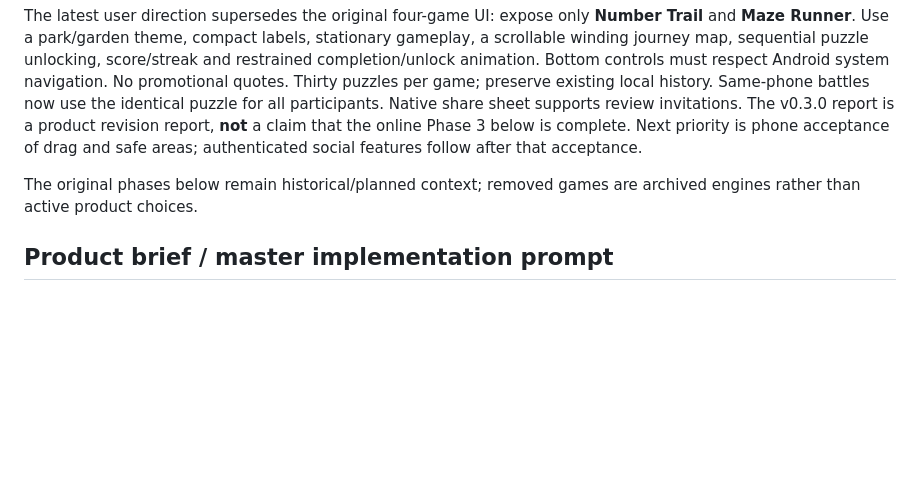
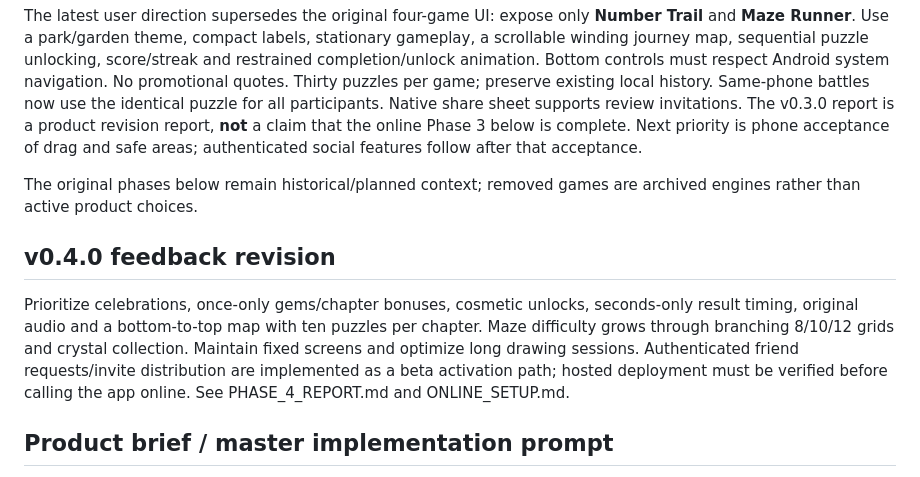
Before and after one commit to sundaramseth/dimag-ka-dangal, a Markdown page: docs/IMPLEMENTATION_PLAN.md, the part around the change. GitHub-like rendering; blank space fills up the shorter version.

Commit message:
docs: document v0.4.0 rewards and online activation

```diff
--- a/docs/IMPLEMENTATION_PLAN.md
+++ b/docs/IMPLEMENTATION_PLAN.md
@@ -4,6 +4,9 @@
 The latest user direction supersedes the original four-game UI: expose only **Number Trail** and **Maze Runner**. Use a park/garden theme, compact labels, stationary gameplay, a scrollable winding journey map, sequential puzzle unlocking, score/streak and restrained completion/unlock animation. Bottom controls must respect Android system navigation. No promotional quotes. Thirty puzzles per game; preserve existing local history. Same-phone battles now use the identical puzzle for all participants. Native share sheet supports review invitations. The v0.3.0 report is a product revision report, **not** a claim that the online Phase 3 below is complete. Next priority is phone acceptance of drag and safe areas; authenticated social features follow after that acceptance.
 
 The original phases below remain historical/planned context; removed games are archived engines rather than active product choices.
+
+## v0.4.0 feedback revision
+Prioritize celebrations, once-only gems/chapter bonuses, cosmetic unlocks, seconds-only result timing, original audio and a bottom-to-top map with ten puzzles per chapter. Maze difficulty grows through branching 8/10/12 grids and crystal collection. Maintain fixed screens and optimize long drawing sessions. Authenticated friend requests/invite distribution are implemented as a beta activation path; hosted deployment must be verified before calling the app online. See PHASE_4_REPORT.md and ONLINE_SETUP.md.
 
 ## Product brief / master implementation prompt
 Build an Android-first, ad-free social puzzle app for Sundaram Seth. Use React Native (React), Expo, TypeScript, offline SQLite, and later a Node.js TypeScript API with Supabase Auth/Postgres. Reserve Pusher for authenticated live-match transport, not storage or authority. Do not provision paid services. Ship phases as working, verified increments and document limitations honestly.
```
Also changed, not shown: docs/ONLINE_SETUP.md (added, +18 -0 lines), docs/PHASE_4_REPORT.md (added, +35 -0 lines).
